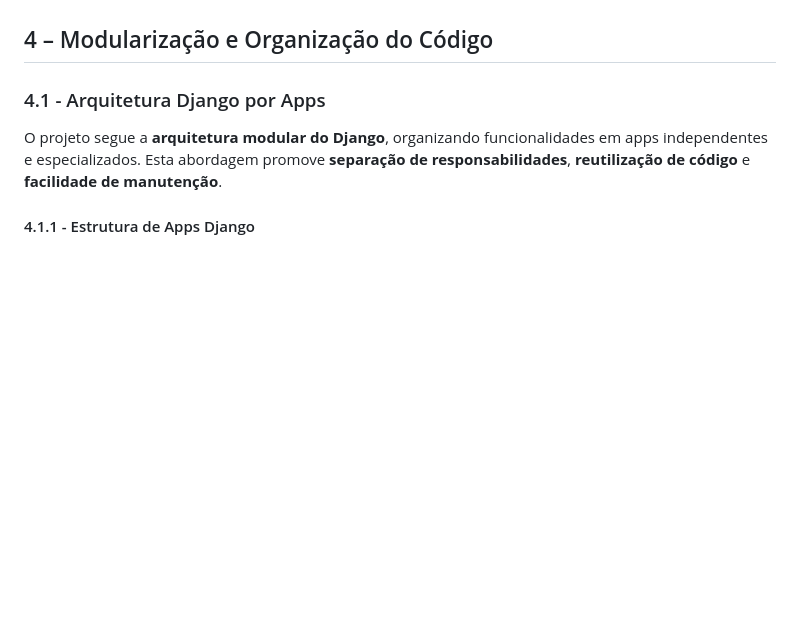
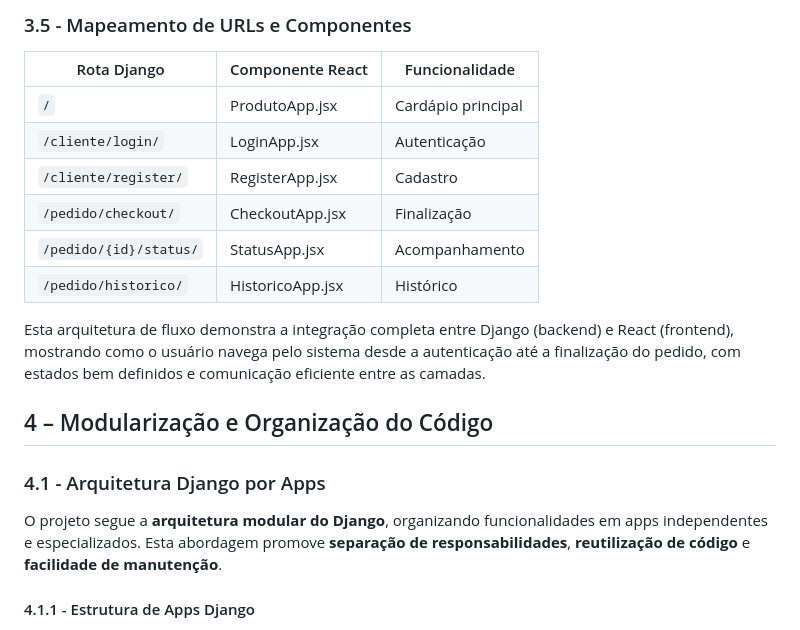
Before and after one commit to GilCFP/POO-TP1, a Markdown page: RESPOSTAS_POO_TP1.md, the part around the change printed below. Rendered like a GitHub page; blank space fills up the shorter version.

```diff
--- a/RESPOSTAS_POO_TP1.md
+++ b/RESPOSTAS_POO_TP1.md
@@ -51,3 +144,15 @@ Menu Principal
+### 3.5 - Mapeamento de URLs e Componentes
+
+| Rota Django | Componente React | Funcionalidade |
+|-------------|------------------|----------------|
+| `/` | ProdutoApp.jsx | Cardápio principal |
+| `/cliente/login/` | LoginApp.jsx | Autenticação |
+| `/cliente/register/` | RegisterApp.jsx | Cadastro |
+| `/pedido/checkout/` | CheckoutApp.jsx | Finalização |
+| `/pedido/{id}/status/` | StatusApp.jsx | Acompanhamento |
+| `/pedido/historico/` | HistoricoApp.jsx | Histórico |
+
+Esta arquitetura de fluxo demonstra a integração completa entre Django (backend) e React (frontend), mostrando como o usuário navega pelo sistema desde a autenticação até a finalização do pedido, com estados bem definidos e comunicação eficiente entre as camadas.
 
 ## 4 – Modularização e Organização do Código
 
```
Also changed, not shown: other parts of RESPOSTAS_POO_TP1.md (+119 -26 lines).
